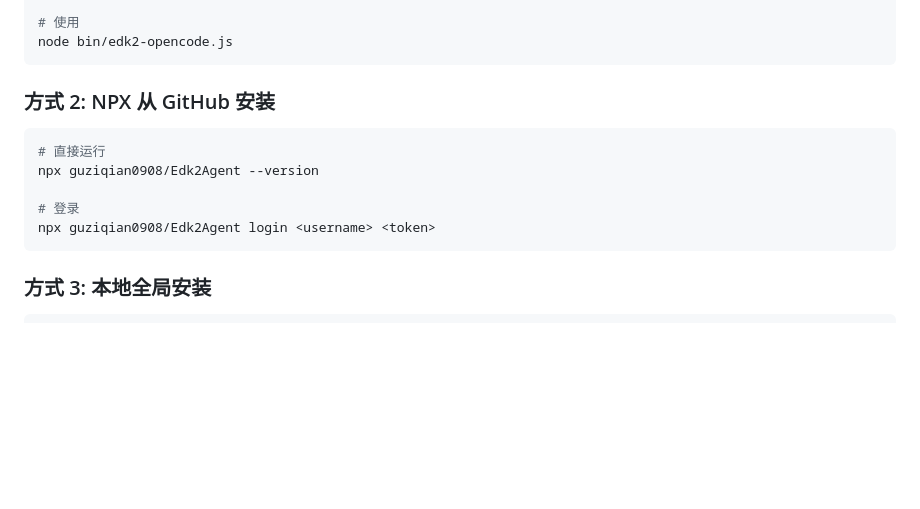
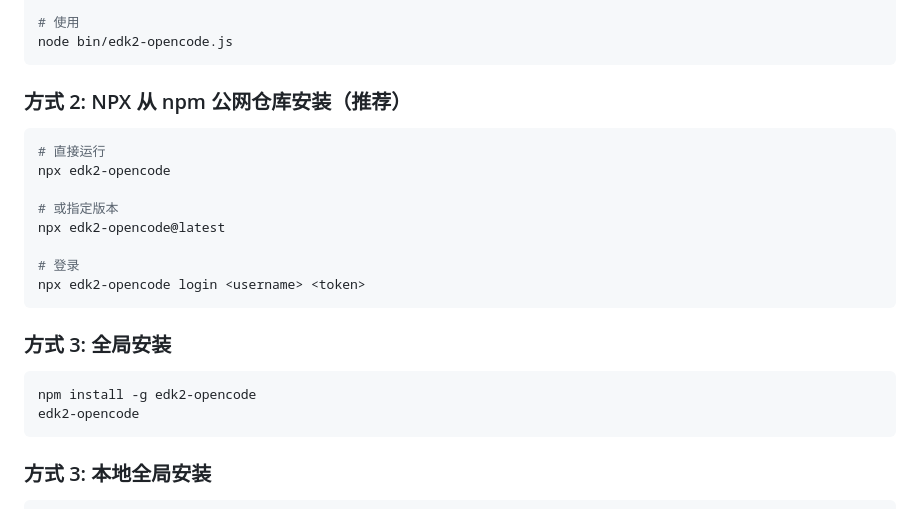
Before and after one commit to guziqian0908/Edk2Agent, a Markdown page: README.md, the part around the change. Drawn GitHub-style; blank space fills up the shorter version.

Commit message:
docs: fix NPX installation instructions to use npm registry

````diff
--- a/README.md
+++ b/README.md
@@ -30,14 +30,24 @@ node bin/edk2-opencode.js login <username> <token>
 node bin/edk2-opencode.js
 ```
 
-### 方式 2: NPX 从 GitHub 安装
+### 方式 2: NPX 从 npm 公网仓库安装（推荐）
 
 ```bash
 # 直接运行
-npx guziqian0908/Edk2Agent --version
+npx edk2-opencode
+
+# 或指定版本
+npx edk2-opencode@latest
 
 # 登录
-npx guziqian0908/Edk2Agent login <username> <token>
+npx edk2-opencode login <username> <token>
+```
+
+### 方式 3: 全局安装
+
+```bash
+npm install -g edk2-opencode
+edk2-opencode
 ```
 
 ### 方式 3: 本地全局安装
````
